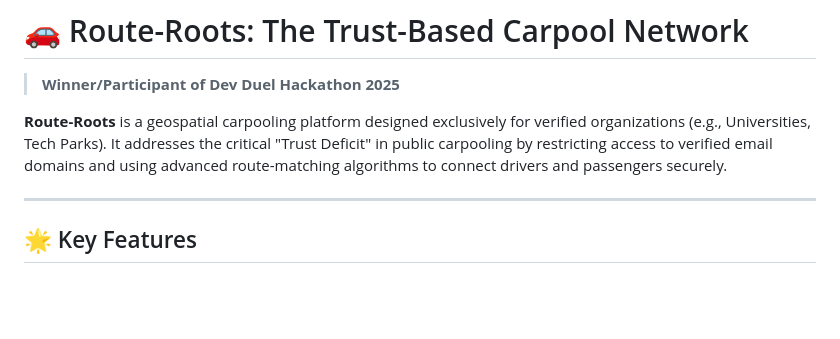
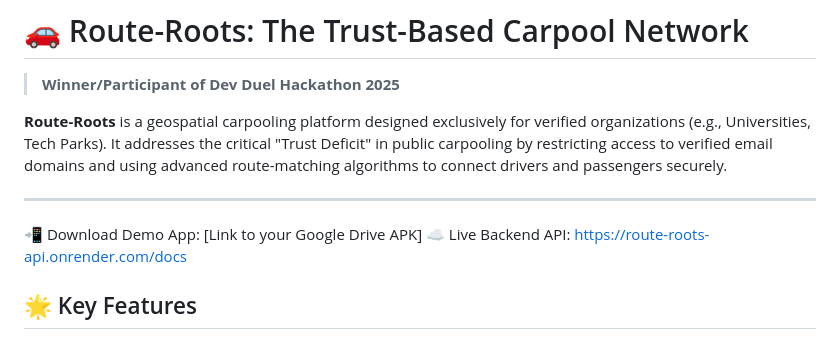
Before and after one commit to PragyaRicha11/route-roots, a Markdown page: README.md, the part around the change. GitHub-like rendering; blank space fills up the shorter version.

Commit message:
Add deployment links

```diff
--- a/README.md
+++ b/README.md
@@ -5,6 +5,8 @@
 **Route-Roots** is a geospatial carpooling platform designed exclusively for verified organizations (e.g., Universities, Tech Parks). It addresses the critical "Trust Deficit" in public carpooling by restricting access to verified email domains and using advanced route-matching algorithms to connect drivers and passengers securely.
 
 ---
+
+📲 Download Demo App: [Link to your Google Drive APK] ☁️ Live Backend API: https://route-roots-api.onrender.com/docs
 
 ## 🌟 Key Features
 * **🔒 Domain-Locked Auth:** Access is strictly restricted to verified organization emails (`@vit.edu`, `@infosys.com`) using Supabase Auth.
```
